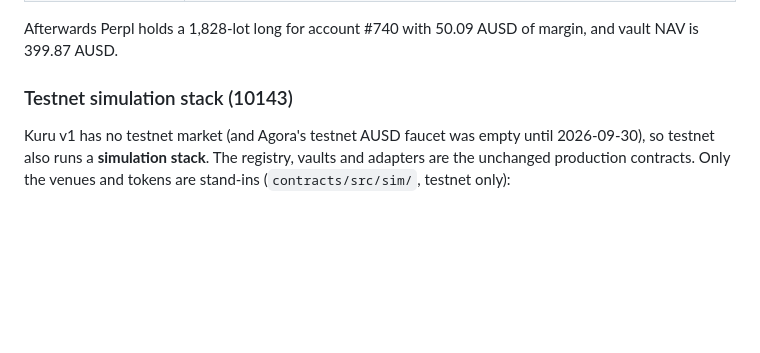
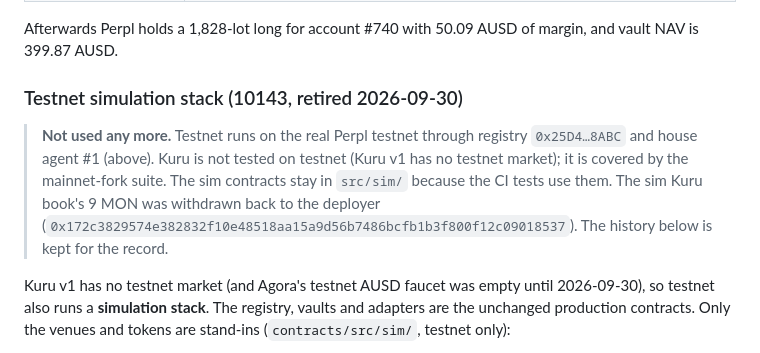
Before and after one commit to ProofBook-App/proofbook, a Markdown page: README.md, the part around the change. Rendered like a GitHub page; blank space fills up the shorter version.

Commit message:
Retire the testnet sim stack: testnet runs on real Perpl, Kuru is fork-tested only
Co-Authored-By: Claude Opus 5.5 <noreply@anthropic.com>

```diff
--- a/README.md
+++ b/README.md
@@ -55,7 +55,9 @@ Session key (house agent #1): `0xB41aEdF1B50eFFA4862B6D568ebBA5b72F9D2Bf2`. Perp
 
 Afterwards Perpl holds a 1,828-lot long for account #740 with 50.09 AUSD of margin, and vault NAV is 399.87 AUSD.
 
-### Testnet simulation stack (10143)
+### Testnet simulation stack (10143, retired 2026-09-30)
+
+> **Not used any more.** Testnet runs on the real Perpl testnet through registry `0x25D4…8ABC` and house agent #1 (above). Kuru is not tested on testnet (Kuru v1 has no testnet market); it is covered by the mainnet-fork suite. The sim contracts stay in `src/sim/` because the CI tests use them. The sim Kuru book's 9 MON was withdrawn back to the deployer (`0x172c3829574e382832f10e48518aa15a9d56b7486bcfb1b3f800f12c09018537`). The history below is kept for the record.
 
 Kuru v1 has no testnet market (and Agora's testnet AUSD faucet was empty until 2026-09-30), so testnet also runs a **simulation stack**. The registry, vaults and adapters are the unchanged production contracts. Only the venues and tokens are stand-ins (`contracts/src/sim/`, testnet only):
 
```
Also changed, not shown: spec.md (+1 -1 lines).
